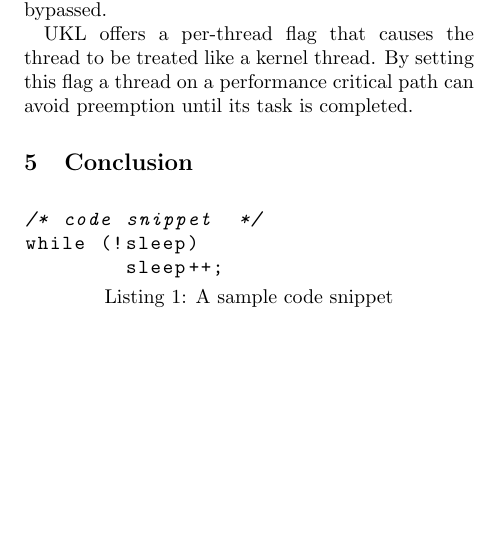
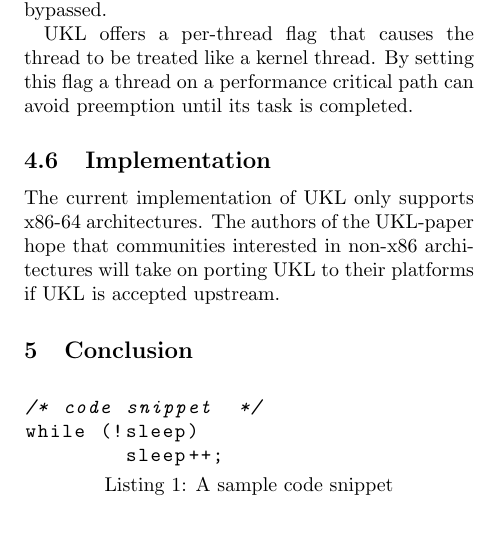
Before and after one commit to arrowtip/ukl-report, a LaTeX paper (template.tex): part of one column of page 5 of 6, cut so that both start at the same text, the shorter picture padded with empty space. Compiled offline with pdfLaTeX.

Commit message:
start section about implementation

```diff
--- a/template.tex
+++ b/template.tex
@@ -386,6 +386,13 @@
     By setting this flag a thread on a performance critical path can avoid preemption
     until its task is completed.
 
+  \subsection{Implementation}
+    The current implementation of UKL only supports x86-64 architectures.
+    The authors of the UKL-paper hope that communities interested in non-x86 architectures
+    will take on porting UKL to their platforms if UKL is accepted upstream.
+
+
+
 
 
 \section{Conclusion}\label{sec:conclusion}
```
